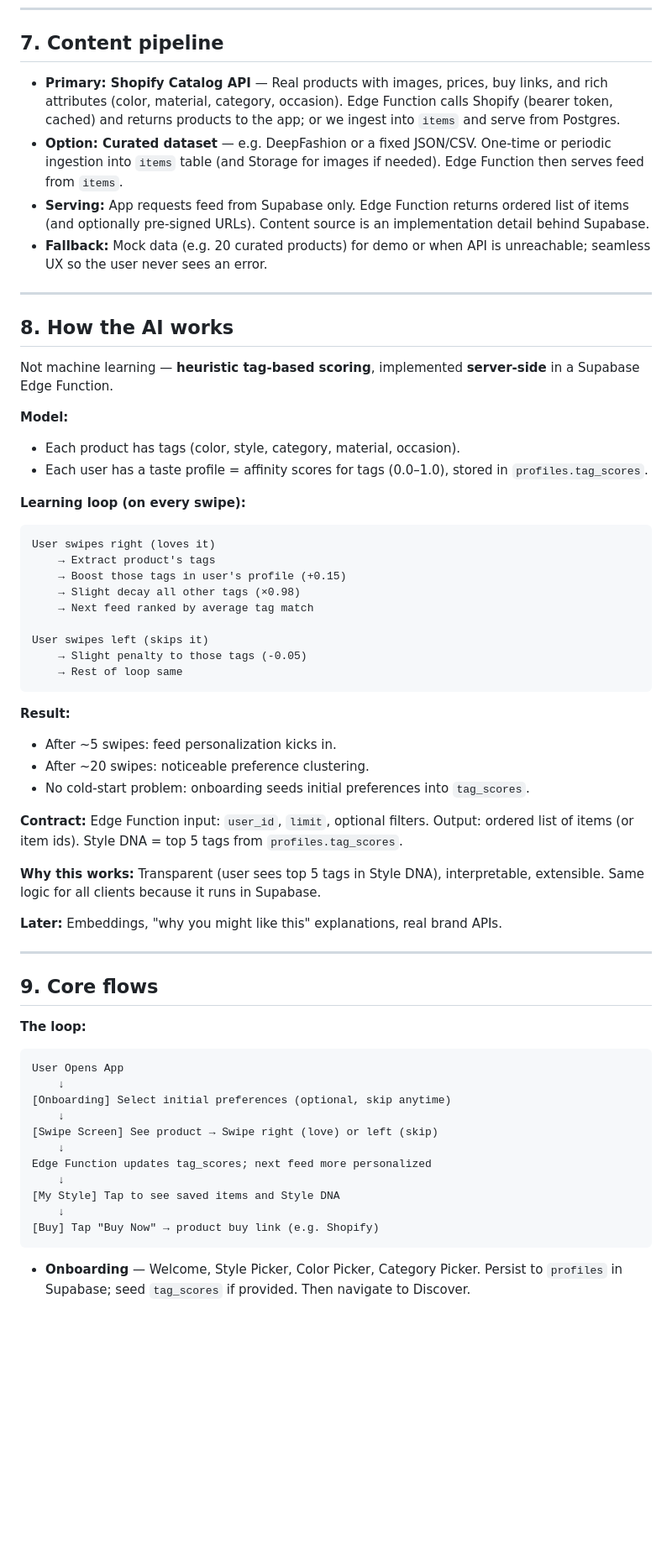
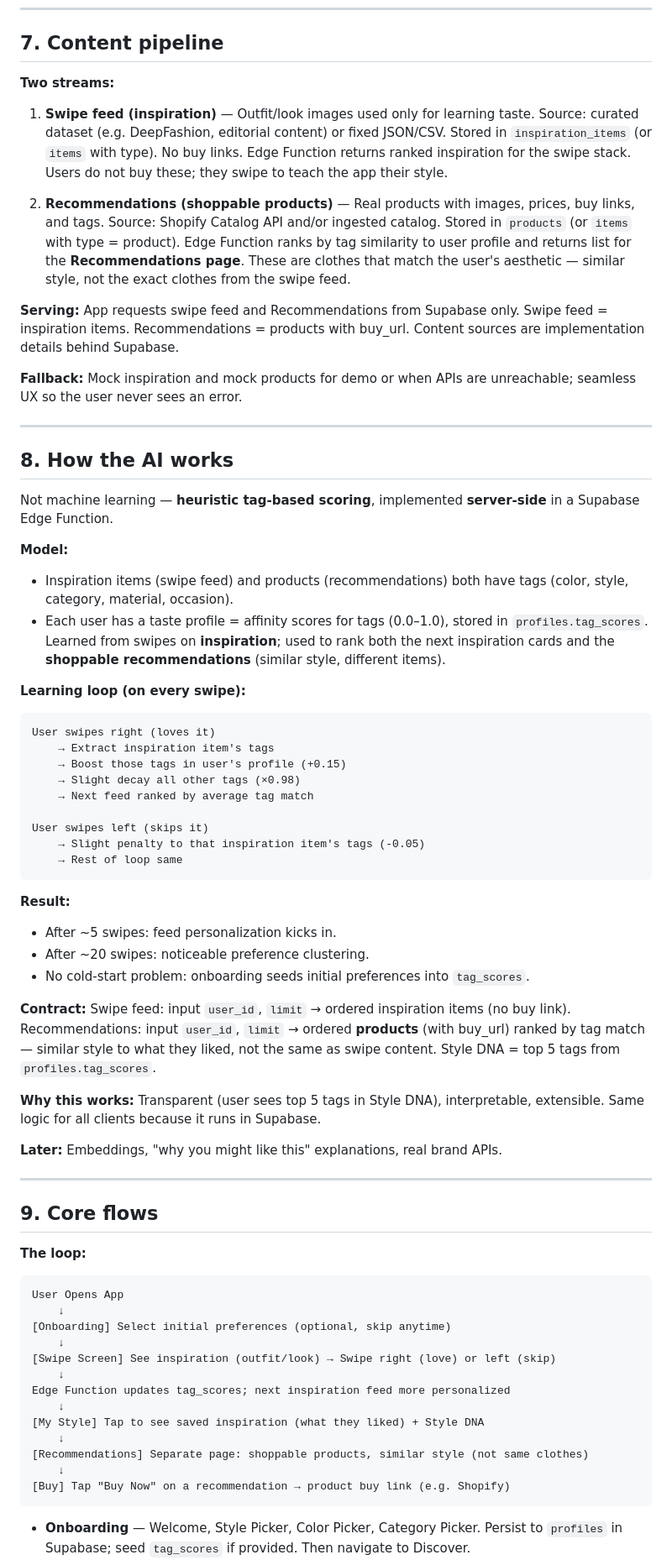
Before and after one commit to smithdb3/StyleSwipe, a Markdown page: highLevelDoc.md, the part around one of its changes. Shown at 84% size. GitHub-like rendering; blank space fills up the shorter version.

````diff
--- a/highLevelDoc.md
+++ b/highLevelDoc.md
@@ -132,10 +132,15 @@ No full schema DDL in this doc; that can live in the repo or a separate spec.
 
 ## 7. Content pipeline
 
-- **Primary: Shopify Catalog API** — Real products with images, prices, buy links, and rich attributes (color, material, category, occasion). Edge Function calls Shopify (bearer token, cached) and returns products to the app; or we ingest into `items` and serve from Postgres.
-- **Option: Curated dataset** — e.g. DeepFashion or a fixed JSON/CSV. One-time or periodic ingestion into `items` table (and Storage for images if needed). Edge Function then serves feed from `items`.
-- **Serving:** App requests feed from Supabase only. Edge Function returns ordered list of items (and optionally pre-signed URLs). Content source is an implementation detail behind Supabase.
-- **Fallback:** Mock data (e.g. 20 curated products) for demo or when API is unreachable; seamless UX so the user never sees an error.
+**Two streams:**
+
+1. **Swipe feed (inspiration)** — Outfit/look images used only for learning taste. Source: curated dataset (e.g. DeepFashion, editorial content) or fixed JSON/CSV. Stored in `inspiration_items` (or `items` with type). No buy links. Edge Function returns ranked inspiration for the swipe stack. Users do not buy these; they swipe to teach the app their style.
+
+2. **Recommendations (shoppable products)** — Real products with images, prices, buy links, and tags. Source: Shopify Catalog API and/or ingested catalog. Stored in `products` (or `items` with type = product). Edge Function ranks by tag similarity to user profile and returns list for the **Recommendations page**. These are clothes that match the user's aesthetic — similar style, not the exact clothes from the swipe feed.
+
+**Serving:** App requests swipe feed and Recommendations from Supabase only. Swipe feed = inspiration items. Recommendations = products with buy_url. Content sources are implementation details behind Supabase.
+
+**Fallback:** Mock inspiration and mock products for demo or when APIs are unreachable; seamless UX so the user never sees an error.
 
 ---
 
@@ -144,20 +149,20 @@ No full schema DDL in this doc; that can live in the repo or a separate spec.
 Not machine learning — **heuristic tag-based scoring**, implemented **server-side** in a Supabase Edge Function.
 
 **Model:**
-- Each product has tags (color, style, category, material, occasion).
-- Each user has a taste profile = affinity scores for tags (0.0–1.0), stored in `profiles.tag_scores`.
+- Inspiration items (swipe feed) and products (recommendations) both have tags (color, style, category, material, occasion).
+- Each user has a taste profile = affinity scores for tags (0.0–1.0), stored in `profiles.tag_scores`. Learned from swipes on **inspiration**; used to rank both the next inspiration cards and the **shoppable recommendations** (similar style, different items).
 
 **Learning loop (on every swipe):**
 
 ```
 User swipes right (loves it)
-    → Extract product's tags
+    → Extract inspiration item's tags
     → Boost those tags in user's profile (+0.15)
     → Slight decay all other tags (×0.98)
     → Next feed ranked by average tag match
 
 User swipes left (skips it)
-    → Slight penalty to those tags (-0.05)
+    → Slight penalty to that inspiration item's tags (-0.05)
     → Rest of loop same
 ```
 
@@ -166,7 +171,7 @@ User swipes left (skips it)
 - After ~20 swipes: noticeable preference clustering.
 - No cold-start problem: onboarding seeds initial preferences into `tag_scores`.
 
-**Contract:** Edge Function input: `user_id`, `limit`, optional filters. Output: ordered list of items (or item ids). Style DNA = top 5 tags from `profiles.tag_scores`.
+**Contract:** Swipe feed: input `user_id`, `limit` → ordered inspiration items (no buy link). Recommendations: input `user_id`, `limit` → ordered **products** (with buy_url) ranked by tag match — similar style to what they liked, not the same as swipe content. Style DNA = top 5 tags from `profiles.tag_scores`.
 
 **Why this works:** Transparent (user sees top 5 tags in Style DNA), interpretable, extensible. Same logic for all clients because it runs in Supabase.
 
@@ -182,13 +187,15 @@ User Opens App
     ↓
 [Onboarding] Select initial preferences (optional, skip anytime)
     ↓
-[Swipe Screen] See product → Swipe right (love) or left (skip)
+[Swipe Screen] See inspiration (outfit/look) → Swipe right (love) or left (skip)
     ↓
-Edge Function updates tag_scores; next feed more personalized
+Edge Function updates tag_scores; next inspiration feed more personalized
     ↓
-[My Style] Tap to see saved items and Style DNA
+[My Style] Tap to see saved inspiration (what they liked) + Style DNA
     ↓
-[Buy] Tap "Buy Now" → product buy link (e.g. Shopify)
+[Recommendations] Separate page: shoppable products, similar style (not same clothes)
+    ↓
+[Buy] Tap "Buy Now" on a recommendation → product buy link (e.g. Shopify)
 ```
 
 - **Onboarding** — Welcome, Style Picker, Color Picker, Category Picker. Persist to `profiles` in Supabase; seed `tag_scores` if provided. Then navigate to Discover.
````
Also changed, not shown: other parts of highLevelDoc.md (+43 -42 lines).
